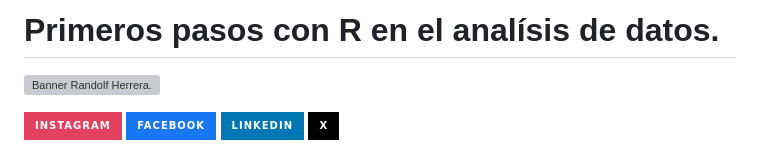
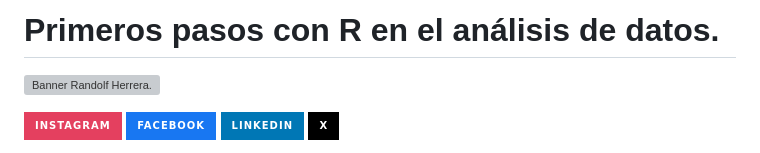
Before and after one commit to randher1/primeros-pasos-con-R, a Markdown page: README.md, the part around the change. GitHub-like rendering; badges without logos; grey boxes are pictures that could not be loaded.

```diff
--- a/README.md
+++ b/README.md
@@ -1,4 +1,4 @@
-# Primeros pasos con R en el analísis de datos.
+# Primeros pasos con R en el análisis de datos.
 
 
 <div style="text-align: center;">
```
